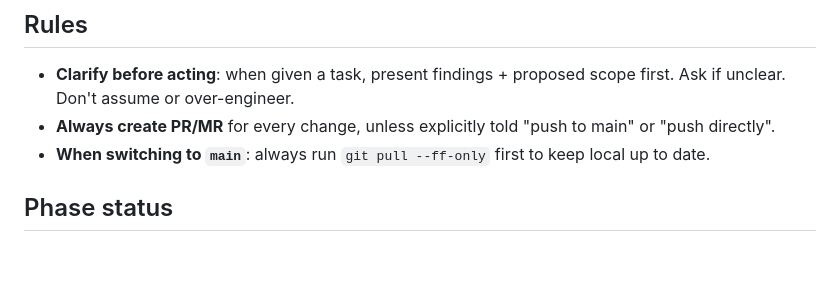
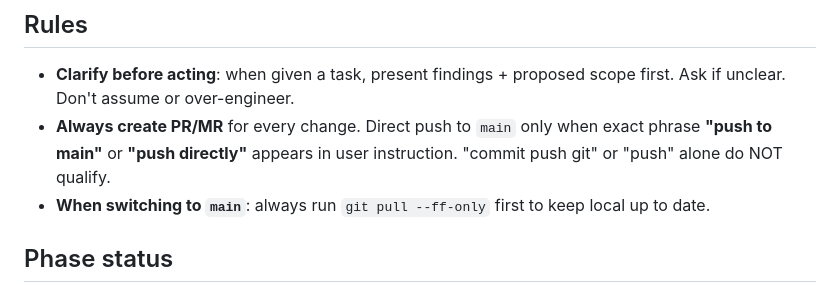
Before and after one commit to osiasu/silsilah-kariyorejan, a Markdown page: AGENTS.md, the part around the change. Drawn GitHub-style; blank space fills up the shorter version.

Commit message:
docs(agents): clarify direct push rule wording
Co-authored-by: nihsanu <ihsanuddin@privyid.tech>

```diff
--- a/AGENTS.md
+++ b/AGENTS.md
@@ -37,7 +37,7 @@ Static genealogy site (family tree). Indonesian language. Pages: `tree.html` (ma
 
 ## Rules
 - **Clarify before acting**: when given a task, present findings + proposed scope first. Ask if unclear. Don't assume or over-engineer.
-- **Always create PR/MR** for every change, unless explicitly told "push to main" or "push directly".
+- **Always create PR/MR** for every change. Direct push to `main` only when exact phrase **"push to main"** or **"push directly"** appears in user instruction. "commit push git" or "push" alone do NOT qualify.
 - **When switching to `main`**: always run `git pull --ff-only` first to keep local up to date.
 
 ## Phase status
```
